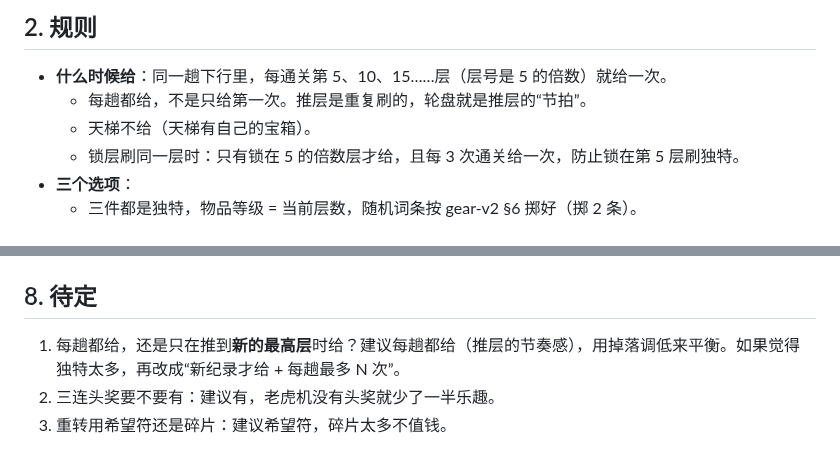
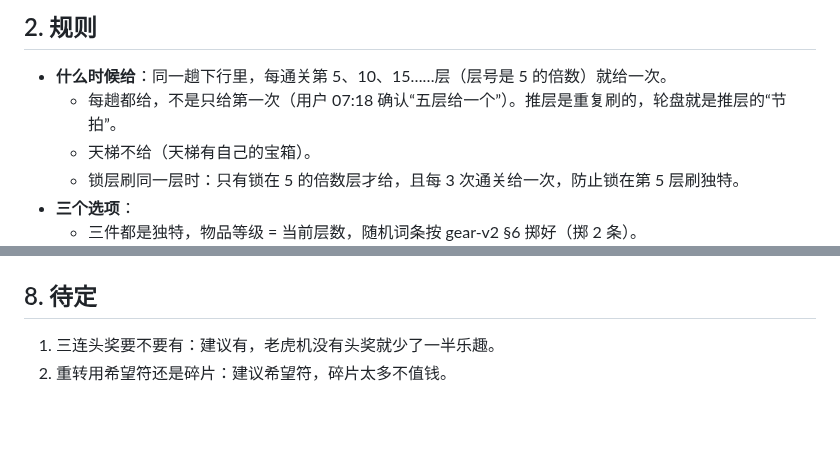
Before and after one commit to seangx/ashen-crypt, a Markdown page: design/unique-reels.md, 2 parts joined by grey strips. Drawn GitHub-style; blank space fills up the shorter version.

Commit message:
文档：骸骨轮盘确认每趟每 5 层给一次
Co-Authored-By: Claude Opus 5.5 <noreply@anthropic.com>
Claude-Session: https://claude.ai/code/session_01QoqZP9tfTtBhAE8RtHNKiE

```diff
--- a/design/unique-reels.md
+++ b/design/unique-reels.md
@@ -9,7 +9,7 @@
 
 ## 2. 规则
 - **什么时候给**：同一趟下行里，每通关第 5、10、15……层（层号是 5 的倍数）就给一次。
-  - 每趟都给，不是只给第一次。推层是重复刷的，轮盘就是推层的“节拍”。
+  - 每趟都给，不是只给第一次（用户 07:18 确认“五层给一个”）。推层是重复刷的，轮盘就是推层的“节拍”。
   - 天梯不给（天梯有自己的宝箱）。
   - 锁层刷同一层时：只有锁在 5 的倍数层才给，且每 3 次通关给一次，防止锁在第 5 层刷独特。
 - **三个选项**：
@@ -56,6 +56,5 @@
 - 动画参数：`ui.reels: { spin: 1.2, stopGap: 0.4, bounce: 0.12 }`。
 
 ## 8. 待定
-1. 每趟都给，还是只在推到**新的最高层**时给？建议每趟都给（推层的节奏感），用掉落调低来平衡。如果觉得独特太多，再改成“新纪录才给 + 每趟最多 N 次”。
-2. 三连头奖要不要有：建议有，老虎机没有头奖就少了一半乐趣。
-3. 重转用希望符还是碎片：建议希望符，碎片太多不值钱。
+1. 三连头奖要不要有：建议有，老虎机没有头奖就少了一半乐趣。
+2. 重转用希望符还是碎片：建议希望符，碎片太多不值钱。
```
